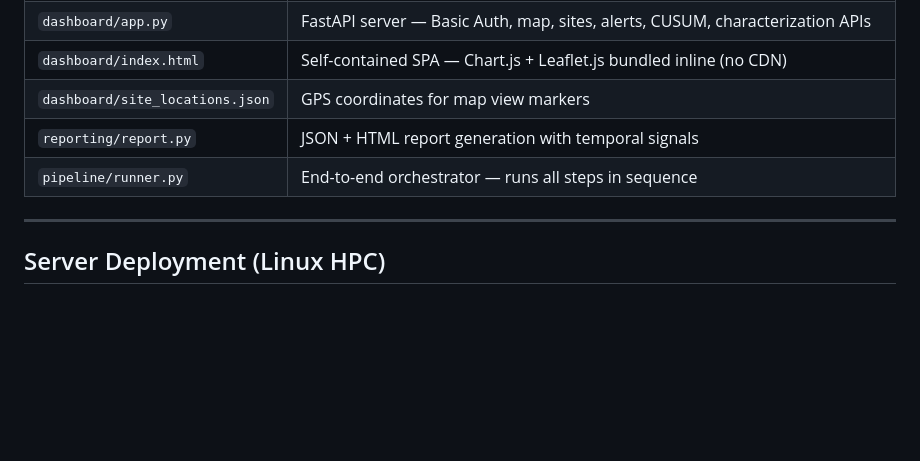
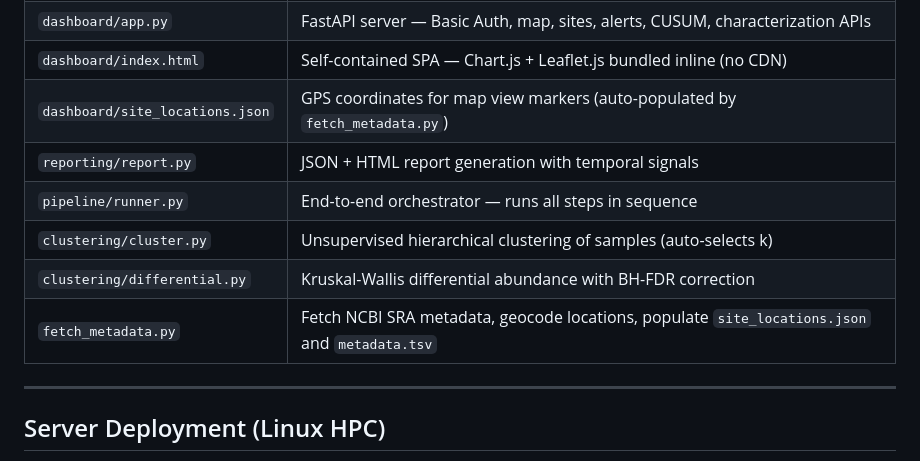
Before and after one commit to Ewenam/PathogenIQ, a Markdown page: README.md, the part around one of its changes. Drawn GitHub-style; blank space fills up the shorter version.

```diff
--- a/README.md
+++ b/README.md
@@ -413,9 +464,12 @@ reporting:
 | `scheduler/watcher.py` | Directory poller for automated pipeline triggering |
 | `dashboard/app.py` | FastAPI server — Basic Auth, map, sites, alerts, CUSUM, characterization APIs |
 | `dashboard/index.html` | Self-contained SPA — Chart.js + Leaflet.js bundled inline (no CDN) |
-| `dashboard/site_locations.json` | GPS coordinates for map view markers |
+| `dashboard/site_locations.json` | GPS coordinates for map view markers (auto-populated by `fetch_metadata.py`) |
 | `reporting/report.py` | JSON + HTML report generation with temporal signals |
 | `pipeline/runner.py` | End-to-end orchestrator — runs all steps in sequence |
+| `clustering/cluster.py` | Unsupervised hierarchical clustering of samples (auto-selects k) |
+| `clustering/differential.py` | Kruskal-Wallis differential abundance with BH-FDR correction |
+| `fetch_metadata.py` | Fetch NCBI SRA metadata, geocode locations, populate `site_locations.json` and `metadata.tsv` |
 
 ---
 
```
Also changed, not shown: other parts of README.md (+55 -4 lines).
